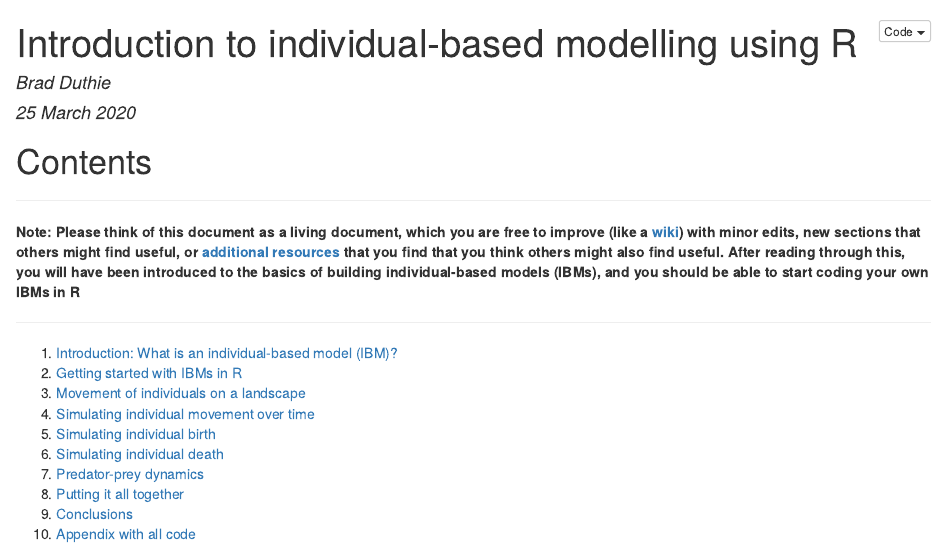
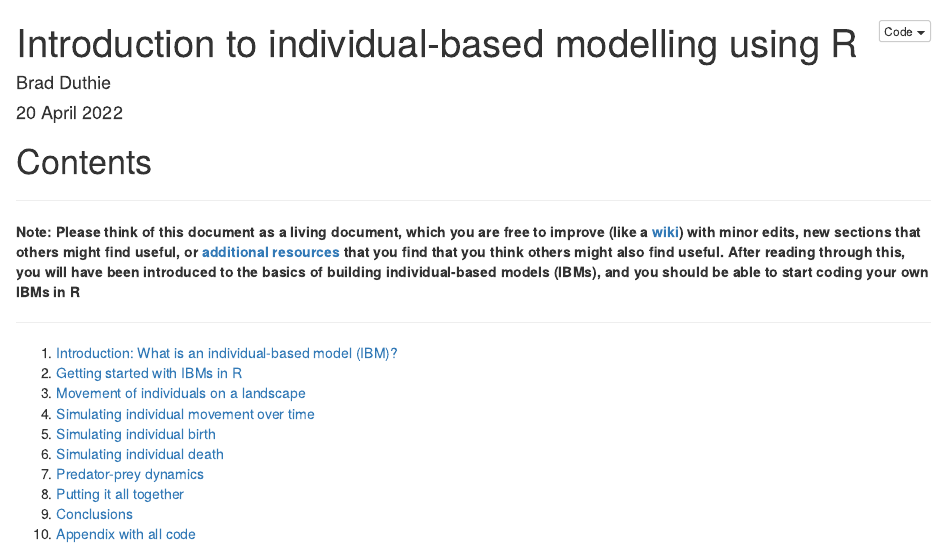
Before and after one commit to StirlingCodingClub/individual_based_modelling, an R Markdown document (ibm_notes.Rmd): the page in a window 1100 px wide, from its top. The pictures show the output file ibm_notes.html that the author committed with the source, opened offline.

Commit message:
Update for 2022

```diff
--- a/ibm_notes.Rmd
+++ b/ibm_notes.Rmd
@@ -1,10 +1,11 @@
 ---
 title: "Introduction to individual-based modelling using R"
 author: "Brad Duthie"
-date: "25 March 2020"
+date: "20 April 2022"
 output:
-    html_document:
-        code_folding: show
+  pdf_document: default
+  html_document:
+    code_folding: show
 bibliography: ibm_refs.bib
 ---
 
```
Also changed, not shown: ibm_notes.html, ibm_notes.pdf (added).
